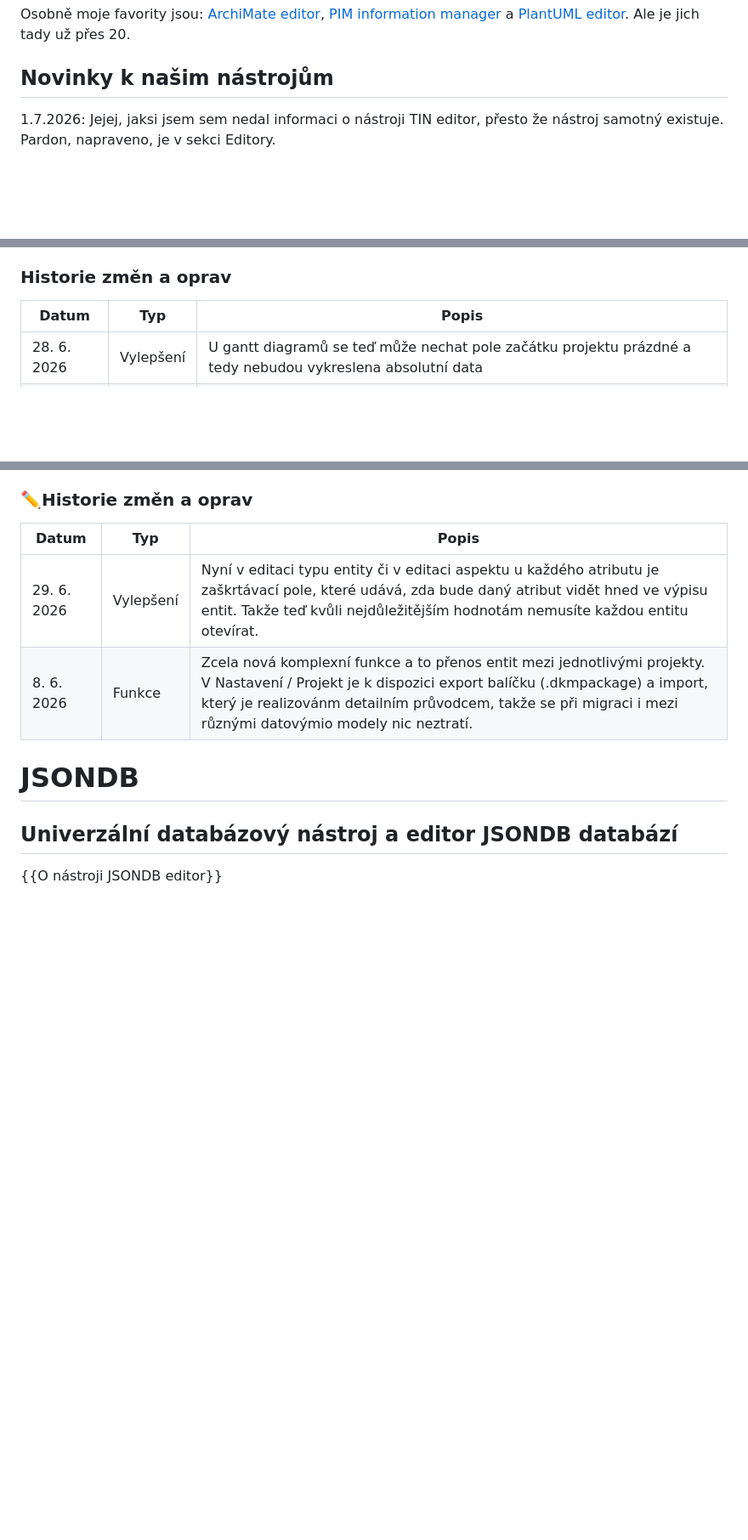
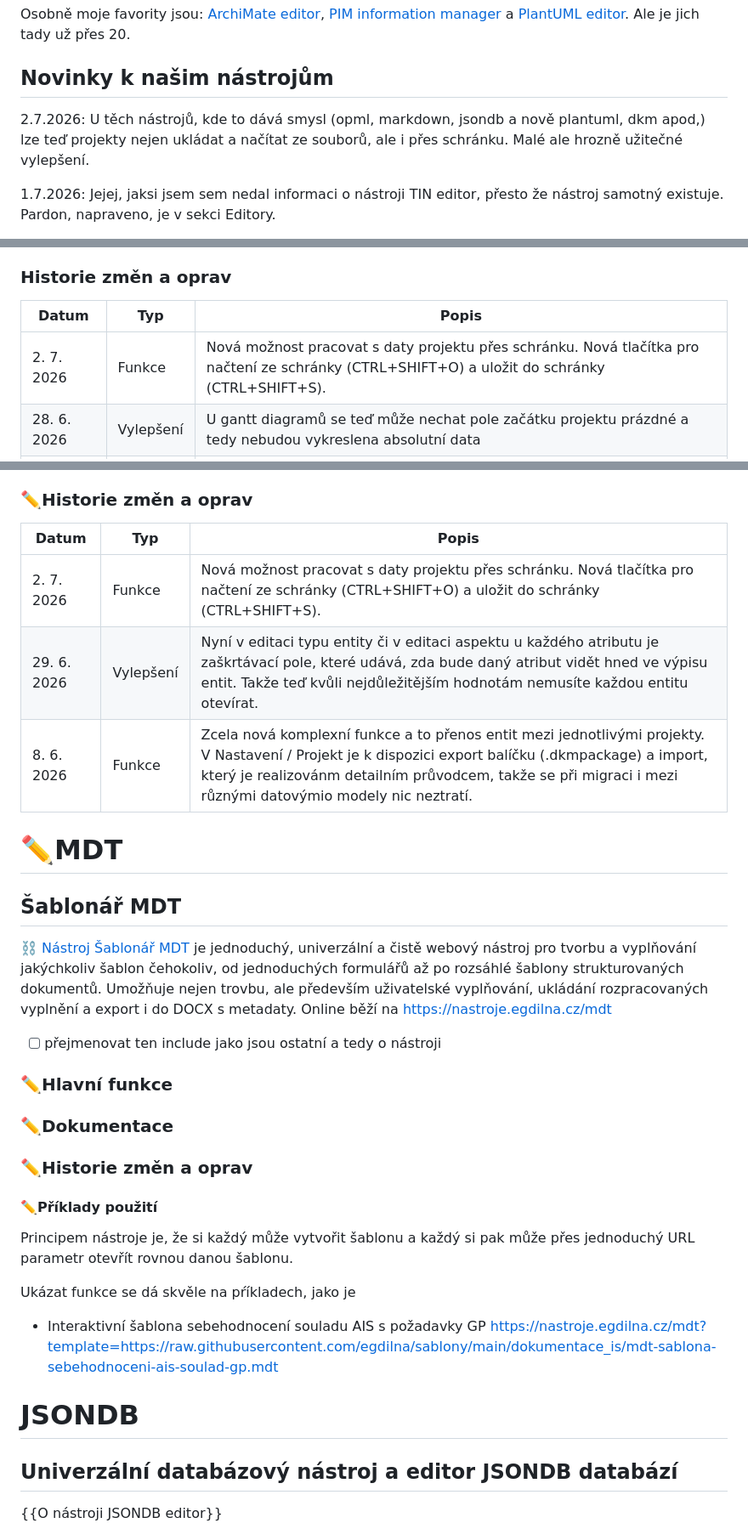
Before and after one commit to egdilna/nastroje, a Markdown page: website.md, 3 parts joined by grey strips. Shown at 85% size. Rendered like a GitHub page; blank space fills up the shorter version.

```diff
--- a/website.md
+++ b/website.md
@@ -12,6 +12,10 @@ Všechny nástroje máte v seznamu vlevo.
 Osobně moje favority jsou: [ArchiMate editor](#archimate), [PIM information manager](#pim) a [PlantUML editor](#plantuml). Ale je jich tady už přes 20.
 
 ## Novinky k našim nástrojům
+
+2.7.2026: U těch nástrojů, kde to dává smysl (opml, markdown, jsondb a nově plantuml, dkm apod,) lze teď projekty nejen ukládat a načítat ze souborů, ale i přes schránku. Malé ale hrozně užitečné vylepšení.
+
+
 
 1.7.2026: Jejej, jaksi jsem sem nedal informaci o nástroji TIN editor, přesto že nástroj samotný existuje. Pardon, napraveno, je v sekci Editory.
 
@@ -183,6 +187,7 @@ PlantUML je dnes asi nejpoužívanější framework pro tzv. text diagramming, t
 
 | Datum | Typ | Popis |
 | --- | --- | --- |
+| 2. 7. 2026 | Funkce | Nová možnost pracovat s daty projektu přes schránku. Nová tlačítka pro načtení ze schránky (CTRL+SHIFT+O) a uložit do schránky (CTRL+SHIFT+S). |
 | 28. 6. 2026 | Vylepšení | U gantt diagramů se teď může nechat pole začátku projektu prázdné a tedy nebudou vykreslena absolutní data |
 | 28. 6. 2026 | Oprava | Opraven problém, kdy se někdy nesprávně nevyfiltrovaly jen hotové či nehotové prvky v seznamu prvků diagramu v levé části |
 | 9. 4. 2026 | Vylepšení | Možnost u packages srovnat prvky i vertikálně a více možností layoutu vykreslování, aby výstupem nebyly nevzhledné široké nudle. |
@@ -245,9 +251,33 @@ K dispozici je kompletní [[uživatelská příručka v češtině]](https://nas
 
 | Datum | Typ | Popis |
 | --- | --- | --- |
+| 2. 7. 2026 | Funkce | Nová možnost pracovat s daty projektu přes schránku. Nová tlačítka pro načtení ze schránky (CTRL+SHIFT+O) a uložit do schránky (CTRL+SHIFT+S). |
 | 29. 6. 2026 | Vylepšení | Nyní v editaci typu entity či v editaci aspektu u každého atributu je zaškrtávací pole, které udává, zda bude daný atribut vidět hned ve výpisu entit. Takže teď kvůli nejdůležitějším hodnotám nemusíte každou entitu otevírat. |
 | 8. 6. 2026 | Funkce | Zcela nová komplexní funkce a to přenos entit mezi jednotlivými projekty. V Nastavení / Projekt je k dispozici export balíčku (.dkmpackage) a import, který je realizovánm detailním průvodcem, takže se při migraci i mezi různými datovýmio modely nic neztratí. |
 
+
+# ✏️MDT
+
+## Šablonář MDT
+
+
+⛓️ [Nástroj Šablonář MDT](https://nastroje.egdilna.cz/mdt) je jednoduchý, univerzální a čistě webový nástroj pro tvorbu a vyplňování jakýchkoliv šablon čehokoliv, od jednoduchých formulářů až po rozsáhlé šablony strukturovaných dokumentů. Umožňuje nejen trovbu, ale především uživatelské vyplňování, ukládání rozpracovaných vyplnění a export i do DOCX s metadaty. Online běží na https://nastroje.egdilna.cz/mdt
+
+- [ ] přejmenovat ten include jako jsou ostatní a tedy o nástroji
+
+### ✏️Hlavní funkce
+
+### ✏️Dokumentace
+
+### ✏️Historie změn a oprav
+
+#### ✏️Příklady použití
+
+Principem nástroje je, že si každý může vytvořit šablonu a každý si pak může přes jednoduchý URL parametr otevřít rovnou danou šablonu.
+
+Ukázat funkce se dá skvěle na pŕíkladech, jako je
+
+- Interaktivní šablona sebehodnocení souladu AIS s požadavky GP https://nastroje.egdilna.cz/mdt?template=https://raw.githubusercontent.com/egdilna/sablony/main/dokumentace_is/mdt-sablona-sebehodnoceni-ais-soulad-gp.mdt
 
 # JSONDB
 
```
Also changed, not shown: other parts of website.md (+1 -0 lines).
